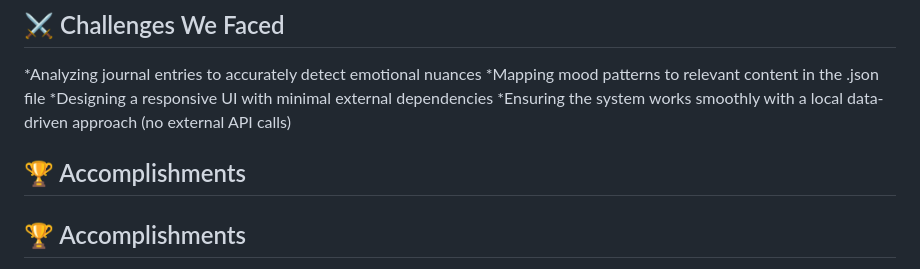
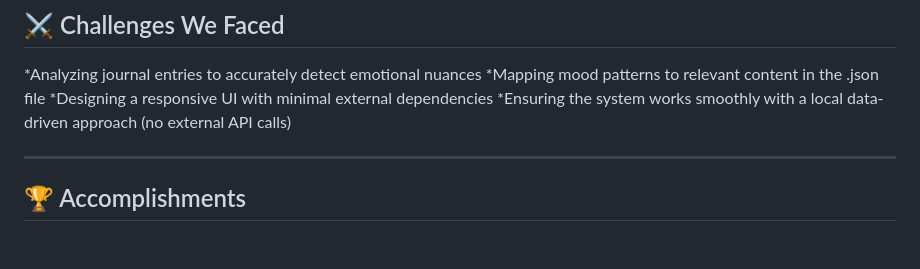
Before and after one commit to bedobeeeee/emoticue, a Markdown page: README.md, the part around the change. GitHub-like rendering; blank space fills up the shorter version.

```diff
--- a/README.md
+++ b/README.md
@@ -58,7 +58,6 @@ We all struggle to pick the right movie, book, or song that truly fits our mood.
 *Designing a responsive UI with minimal external dependencies
 *Ensuring the system works smoothly with a local data-driven approach (no external API calls)
 
-🏆 Accomplishments
 ---
 
 ## 🏆 Accomplishments
```
